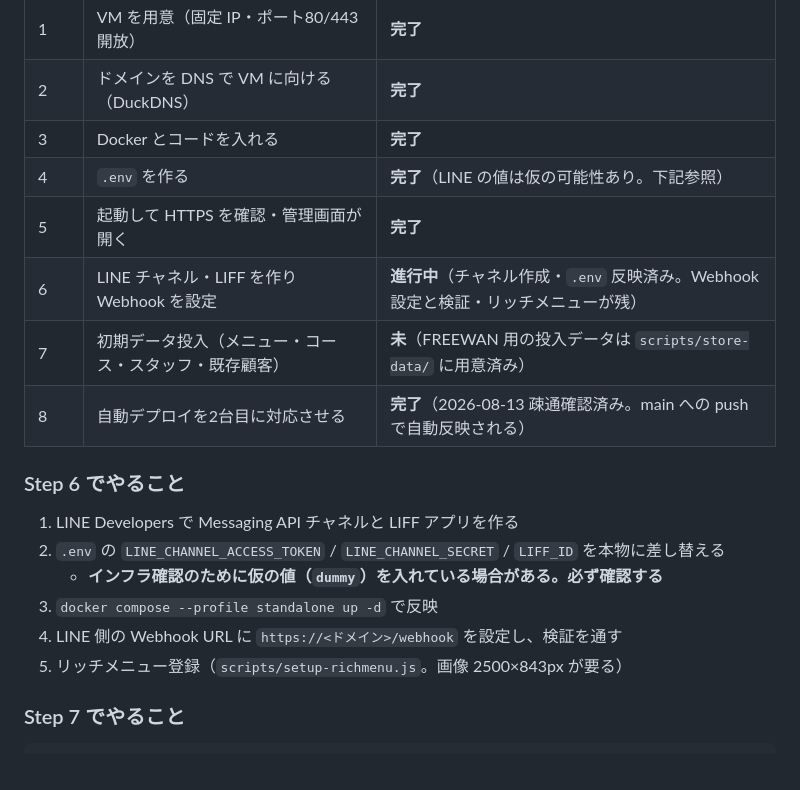
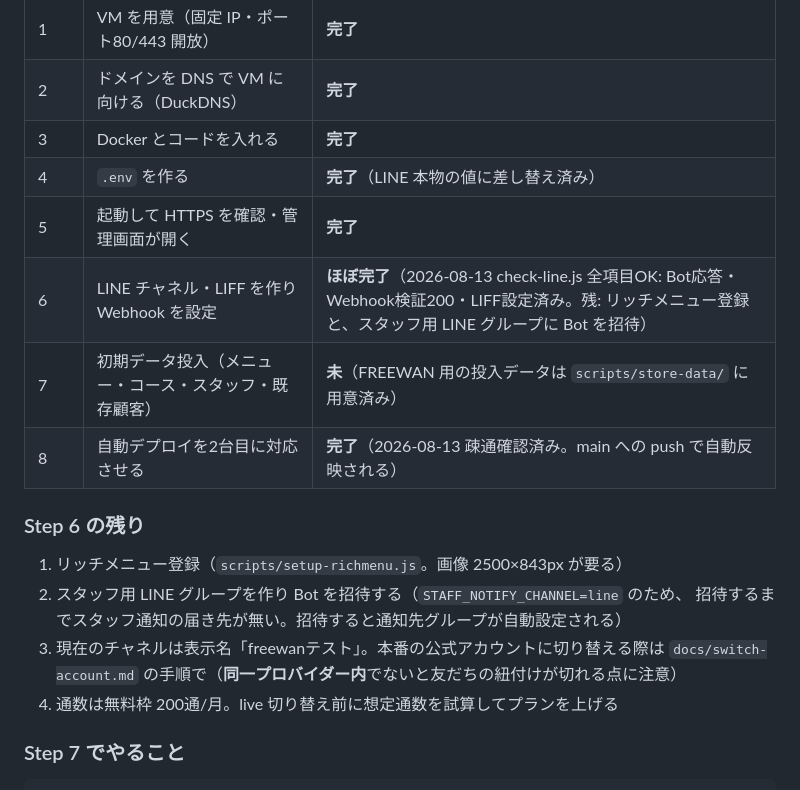
Before and after one commit to emcyrup/freewan, a Markdown page: docs/handover.md, the part around the change. GitHub-like rendering.

Commit message:
handover: Step 6 の確認結果を反映（残りはリッチメニューとスタッフグループ招待）
Co-Authored-By: Claude Fable 5 <noreply@anthropic.com>
Claude-Session: https://claude.ai/code/session_01AnKEQQcFfP1YybzMmi6sek

```diff
--- a/docs/handover.md
+++ b/docs/handover.md
@@ -35,20 +35,20 @@ GCP に VM を1台立て、`docs/new-store.md` の手順で構築中。
 | 1 | VM を用意（固定 IP・ポート80/443 開放） | **完了** |
 | 2 | ドメインを DNS で VM に向ける（DuckDNS） | **完了** |
 | 3 | Docker とコードを入れる | **完了** |
-| 4 | `.env` を作る | **完了**（LINE の値は仮の可能性あり。下記参照） |
+| 4 | `.env` を作る | **完了**（LINE 本物の値に差し替え済み） |
 | 5 | 起動して HTTPS を確認・管理画面が開く | **完了** |
-| 6 | LINE チャネル・LIFF を作り Webhook を設定 | **進行中**（チャネル作成・`.env` 反映済み。Webhook 設定と検証・リッチメニューが残） |
+| 6 | LINE チャネル・LIFF を作り Webhook を設定 | **ほぼ完了**（2026-08-13 check-line.js 全項目OK: Bot応答・Webhook検証200・LIFF設定済み。残: リッチメニュー登録と、スタッフ用 LINE グループに Bot を招待） |
 | 7 | 初期データ投入（メニュー・コース・スタッフ・既存顧客） | **未**（FREEWAN 用の投入データは `scripts/store-data/` に用意済み） |
 | 8 | 自動デプロイを2台目に対応させる | **完了**（2026-08-13 疎通確認済み。main への push で自動反映される） |
 
-### Step 6 でやること
+### Step 6 の残り
 
-1. LINE Developers で Messaging API チャネルと LIFF アプリを作る
-2. `.env` の `LINE_CHANNEL_ACCESS_TOKEN` / `LINE_CHANNEL_SECRET` / `LIFF_ID` を本物に差し替える
-   - **インフラ確認のために仮の値（`dummy`）を入れている場合がある。必ず確認する**
-3. `docker compose --profile standalone up -d` で反映
-4. LINE 側の Webhook URL に `https://<ドメイン>/webhook` を設定し、検証を通す
-5. リッチメニュー登録（`scripts/setup-richmenu.js`。画像 2500×843px が要る）
+1. リッチメニュー登録（`scripts/setup-richmenu.js`。画像 2500×843px が要る）
+2. スタッフ用 LINE グループを作り Bot を招待する（`STAFF_NOTIFY_CHANNEL=line` のため、
+   招待するまでスタッフ通知の届き先が無い。招待すると通知先グループが自動設定される）
+3. 現在のチャネルは表示名「freewanテスト」。本番の公式アカウントに切り替える際は
+   `docs/switch-account.md` の手順で（**同一プロバイダー内**でないと友だちの紐付けが切れる点に注意）
+4. 通数は無料枠 200通/月。live 切り替え前に想定通数を試算してプランを上げる
 
 ### Step 7 でやること
 
```
